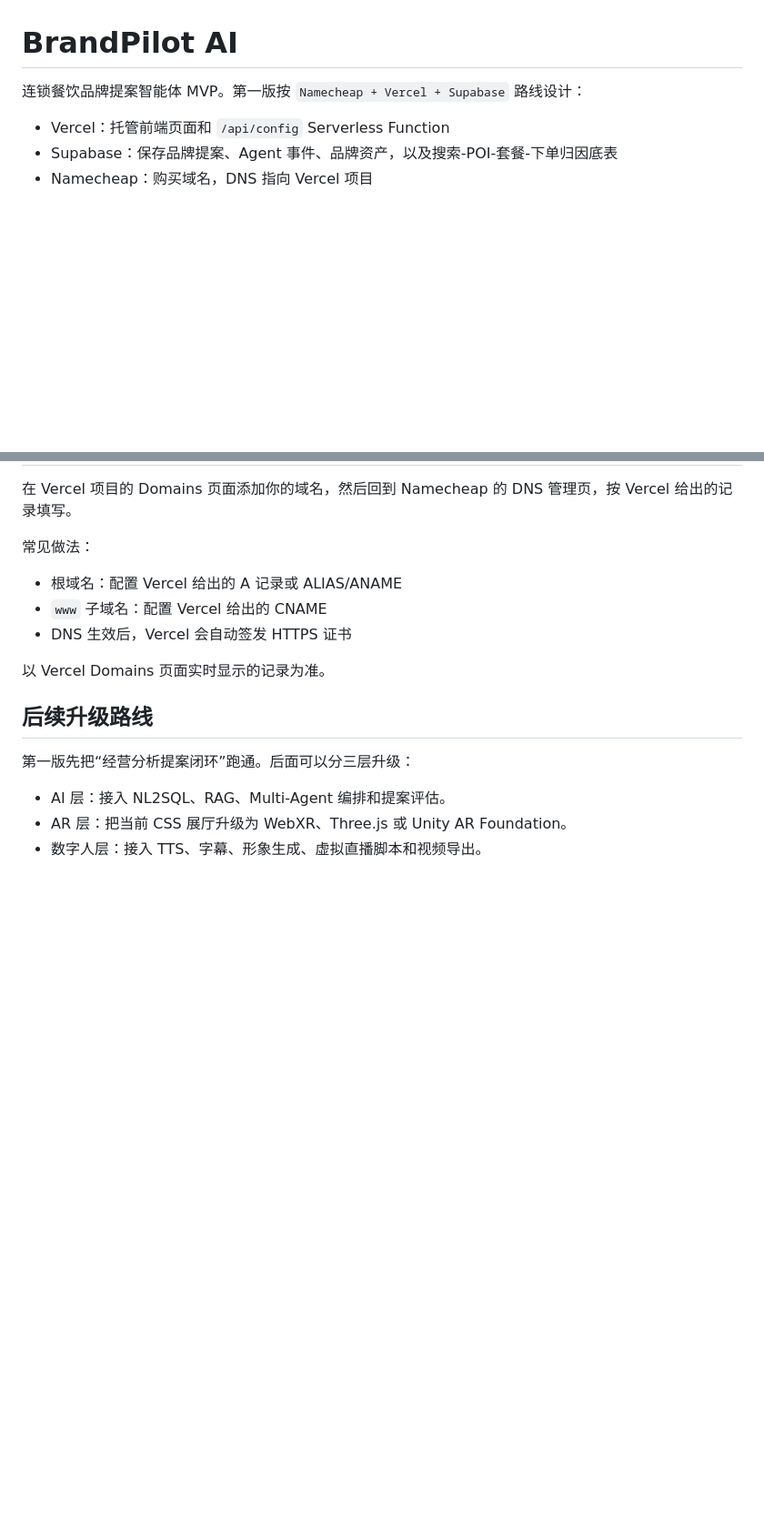
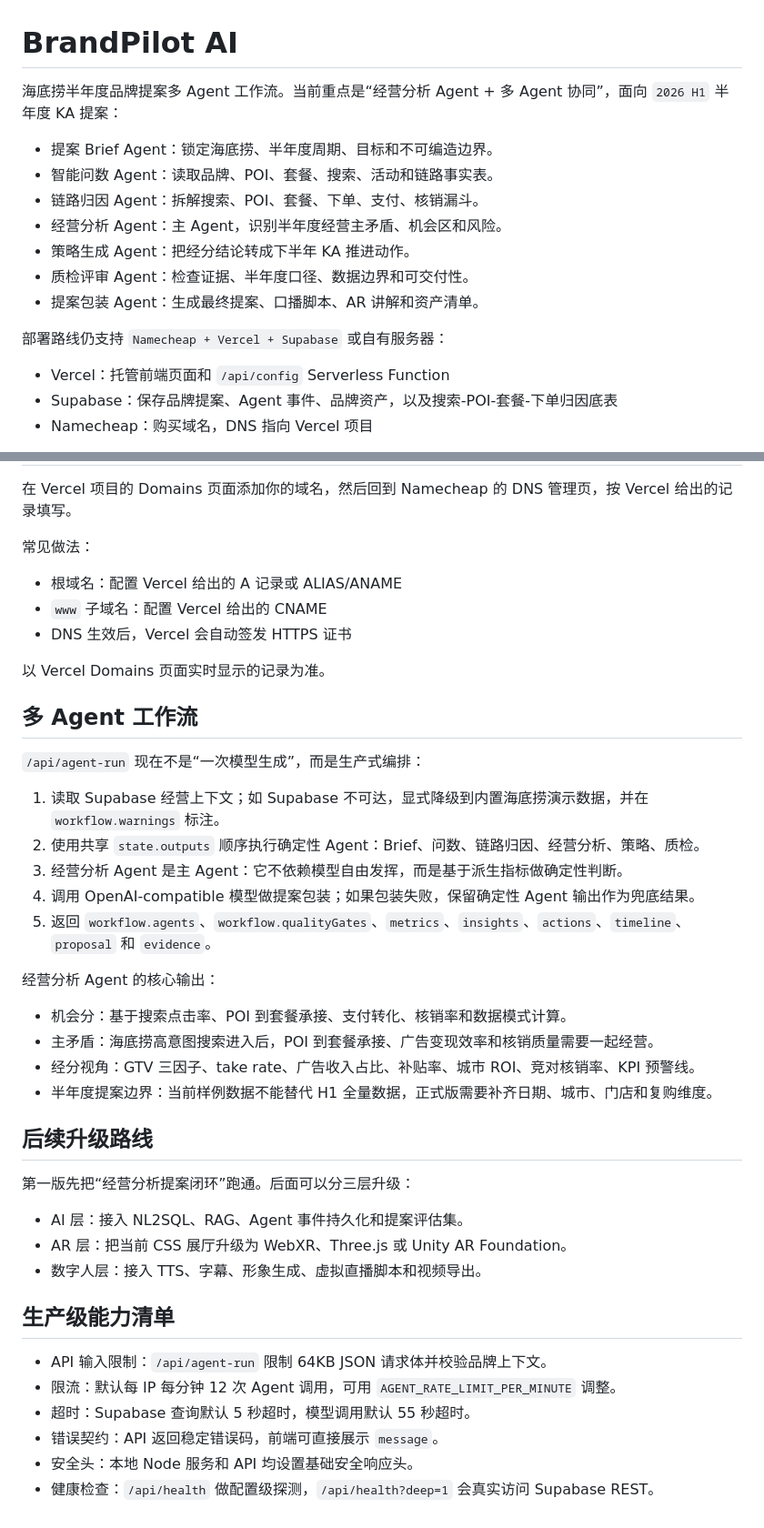
Before and after one commit to sharonting123/brandpilot-ai, a Markdown page: README.md, 2 parts joined by grey strips. Shown at 91% size. Drawn GitHub-style; blank space fills up the shorter version.

```diff
--- a/README.md
+++ b/README.md
@@ -1,6 +1,16 @@
 # BrandPilot AI
 
-连锁餐饮品牌提案智能体 MVP。第一版按 `Namecheap + Vercel + Supabase` 路线设计：
+海底捞半年度品牌提案多 Agent 工作流。当前重点是“经营分析 Agent + 多 Agent 协同”，面向 `2026 H1` 半年度 KA 提案：
+
+- 提案 Brief Agent：锁定海底捞、半年度周期、目标和不可编造边界。
+- 智能问数 Agent：读取品牌、POI、套餐、搜索、活动和链路事实表。
+- 链路归因 Agent：拆解搜索、POI、套餐、下单、支付、核销漏斗。
+- 经营分析 Agent：主 Agent，识别半年度经营主矛盾、机会区和风险。
+- 策略生成 Agent：把经分结论转成下半年 KA 推进动作。
+- 质检评审 Agent：检查证据、半年度口径、数据边界和可交付性。
+- 提案包装 Agent：生成最终提案、口播脚本、AR 讲解和资产清单。
+
+部署路线仍支持 `Namecheap + Vercel + Supabase` 或自有服务器：
 
 - Vercel：托管前端页面和 `/api/config` Serverless Function
 - Supabase：保存品牌提案、Agent 事件、品牌资产，以及搜索-POI-套餐-下单归因底表
@@ -89,10 +155,36 @@ MODEL_MAX_TOKENS=4096
 
 以 Vercel Domains 页面实时显示的记录为准。
 
+## 多 Agent 工作流
+
+`/api/agent-run` 现在不是“一次模型生成”，而是生产式编排：
+
+1. 读取 Supabase 经营上下文；如 Supabase 不可达，显式降级到内置海底捞演示数据，并在 `workflow.warnings` 标注。
+2. 使用共享 `state.outputs` 顺序执行确定性 Agent：Brief、问数、链路归因、经营分析、策略、质检。
+3. 经营分析 Agent 是主 Agent：它不依赖模型自由发挥，而是基于派生指标做确定性判断。
+4. 调用 OpenAI-compatible 模型做提案包装；如果包装失败，保留确定性 Agent 输出作为兜底结果。
+4. 返回 `workflow.agents`、`workflow.qualityGates`、`metrics`、`insights`、`actions`、`timeline`、`proposal` 和 `evidence`。
+
+经营分析 Agent 的核心输出：
+
+- 机会分：基于搜索点击率、POI 到套餐承接、支付转化、核销率和数据模式计算。
+- 主矛盾：海底捞高意图搜索进入后，POI 到套餐承接、广告变现效率和核销质量需要一起经营。
+- 经分视角：GTV 三因子、take rate、广告收入占比、补贴率、城市 ROI、竞对核销率、KPI 预警线。
+- 半年度提案边界：当前样例数据不能替代 H1 全量数据，正式版需要补齐日期、城市、门店和复购维度。
+
 ## 后续升级路线
 
 第一版先把“经营分析提案闭环”跑通。后面可以分三层升级：
 
-- AI 层：接入 NL2SQL、RAG、Multi-Agent 编排和提案评估。
+- AI 层：接入 NL2SQL、RAG、Agent 事件持久化和提案评估集。
 - AR 层：把当前 CSS 展厅升级为 WebXR、Three.js 或 Unity AR Foundation。
 - 数字人层：接入 TTS、字幕、形象生成、虚拟直播脚本和视频导出。
+
+## 生产级能力清单
+
+- API 输入限制：`/api/agent-run` 限制 64KB JSON 请求体并校验品牌上下文。
+- 限流：默认每 IP 每分钟 12 次 Agent 调用，可用 `AGENT_RATE_LIMIT_PER_MINUTE` 调整。
+- 超时：Supabase 查询默认 5 秒超时，模型调用默认 55 秒超时。
+- 错误契约：API 返回稳定错误码，前端可直接展示 `message`。
+- 安全头：本地 Node 服务和 API 均设置基础安全响应头。
+- 健康检查：`/api/health` 做配置级探测，`/api/health?deep=1` 会真实访问 Supabase REST。
```
Also changed, not shown: other parts of README.md (+60 -4 lines).
